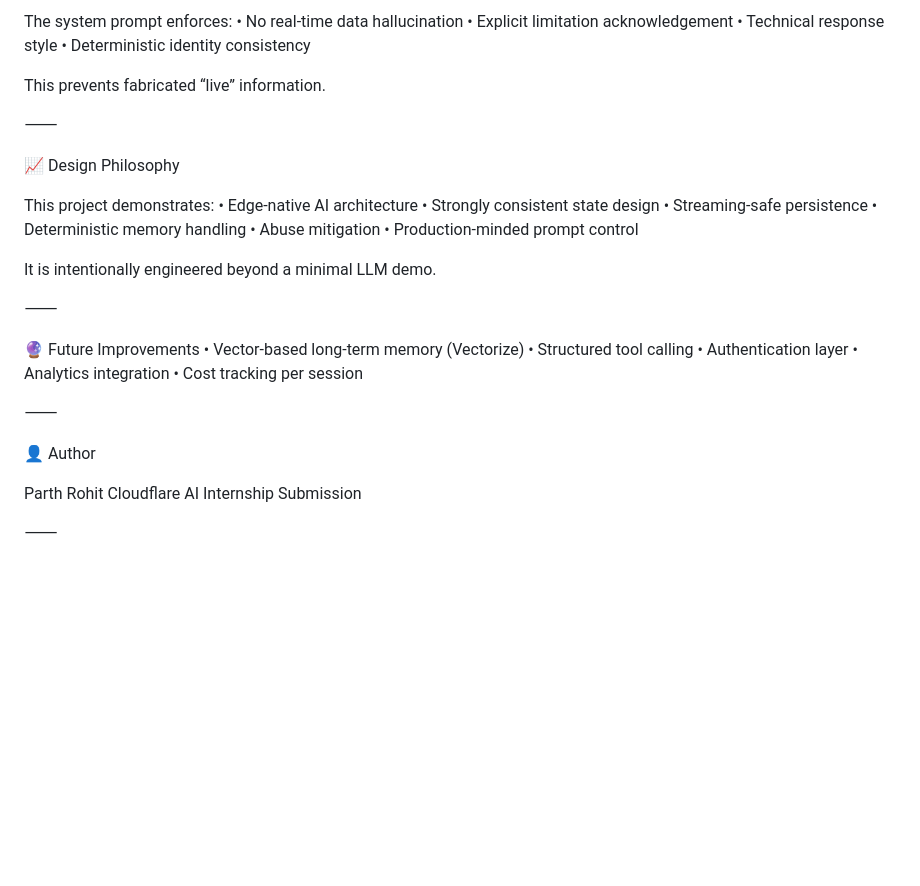
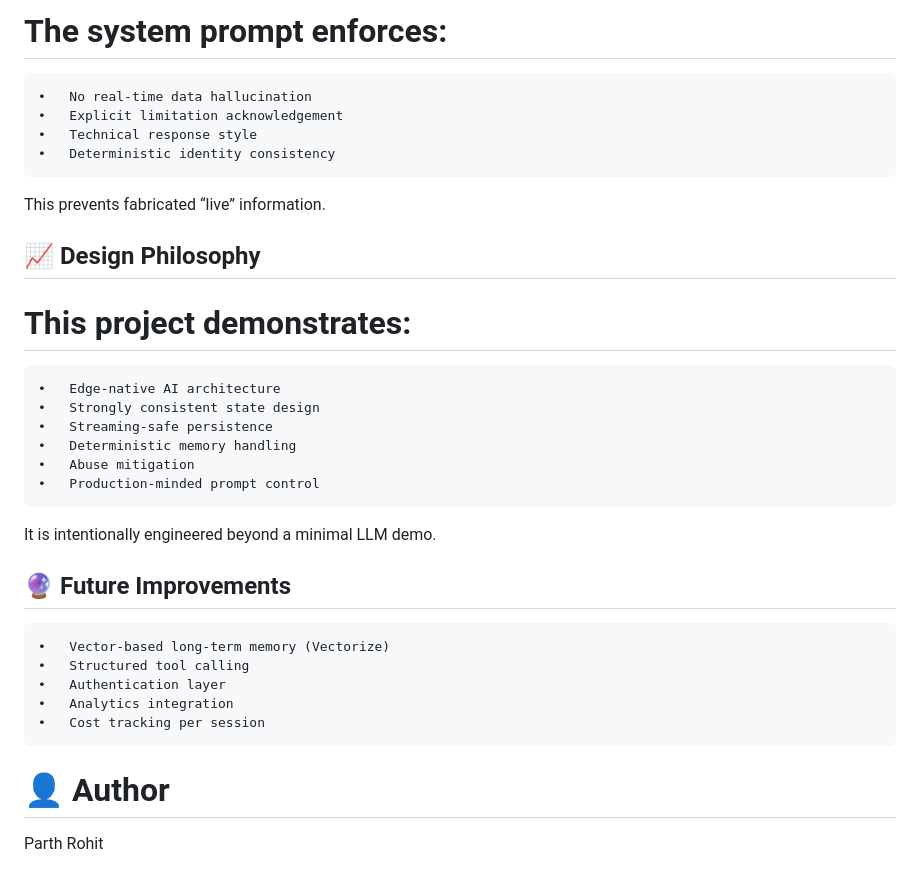
Before and after one commit to parthrohit22/lyta, a Markdown page: README.md, the part around one of its changes. Rendered like a GitHub page; blank space fills up the shorter version.

Commit message:
Update README.md formatting and headings

```diff
--- a/README.md
+++ b/README.md
@@ -161,5 +149,5 @@ curl -X POST http://localhost:8787/chat \
 
-The system prompt enforces:
+# The system prompt enforces:
 	•	No real-time data hallucination
 	•	Explicit limitation acknowledgement
 	•	Technical response style
@@ -167,11 +155,10 @@ The system prompt enforces:
 
 This prevents fabricated “live” information.
 
-⸻
 
-📈 Design Philosophy
+## 📈 Design Philosophy
 
-This project demonstrates:
+# This project demonstrates:
 	•	Edge-native AI architecture
 	•	Strongly consistent state design
 	•	Streaming-safe persistence
@@ -181,20 +168,17 @@ This project demonstrates:
 
 It is intentionally engineered beyond a minimal LLM demo.
 
-⸻
 
-🔮 Future Improvements
+
+## 🔮 Future Improvements
 	•	Vector-based long-term memory (Vectorize)
 	•	Structured tool calling
 	•	Authentication layer
 	•	Analytics integration
 	•	Cost tracking per session
 
-⸻
 
-👤 Author
+
+# 👤 Author
 
 Parth Rohit
-Cloudflare AI Internship Submission
-
-⸻
```
Also changed, not shown: other parts of README.md (+26 -38 lines).
